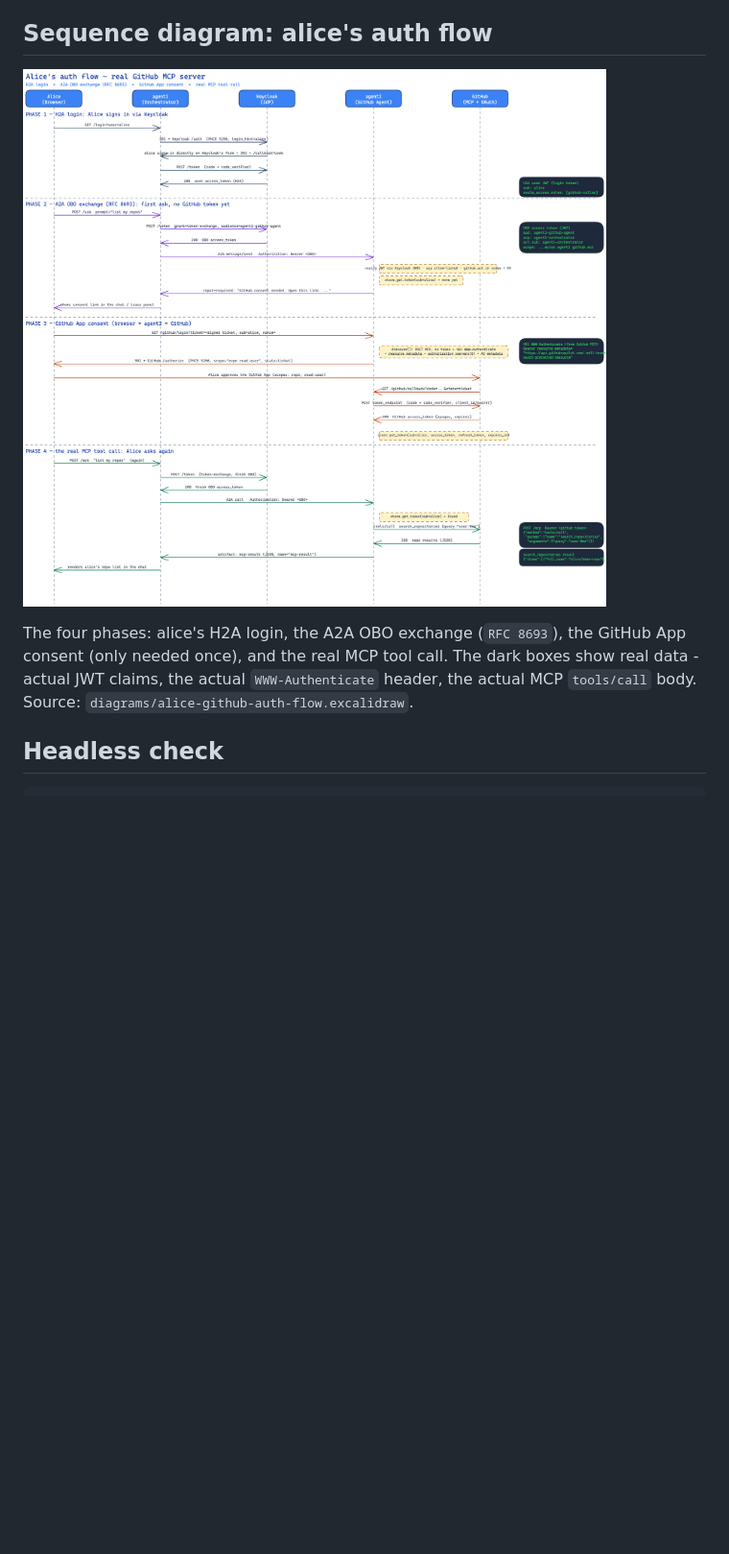
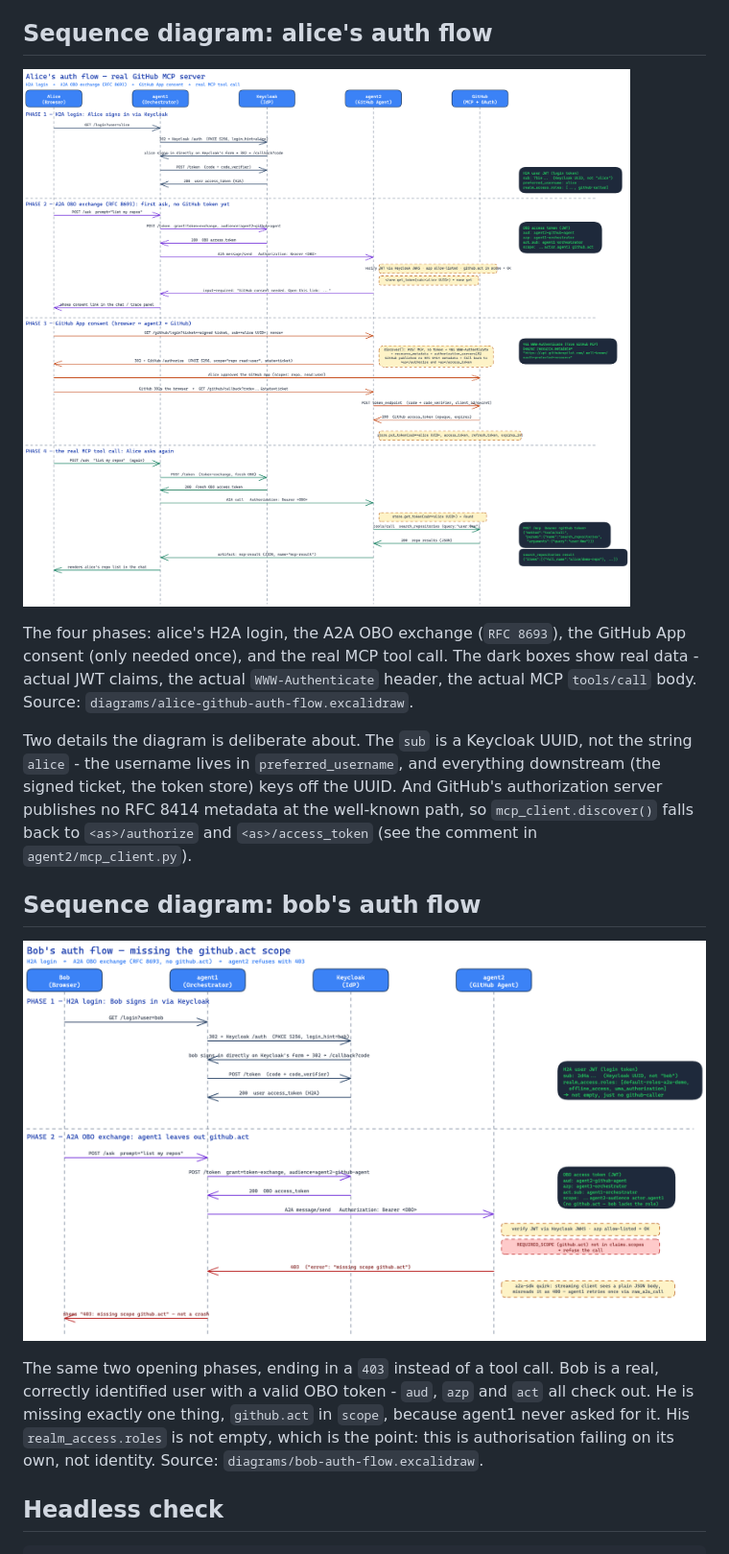
Before and after one commit to hingyeung/a2a-auth-demo, a Markdown page: README.md, the part around one of its changes. Shown at 96% size. Rendered like a GitHub page; pictures changed too: diagrams/alice-github-auth-flow.png, diagrams/bob-auth-flow.png; blank space fills up the shorter version.

Commit message:
Fix diagram inaccuracies against the code, embed all three in README
Verified all three diagrams against the source and corrected what did not
match.

alice-github-auth-flow:
- sub is a Keycloak UUID, not the string "alice". The realm export gives
  the users no fixed id and there is no sub mapper, so Keycloak assigns
  one. Added preferred_username, which is where "alice" actually lives.
- The /github/callback hop starts at the browser. GitHub 302s the browser
  and the browser calls agent2; the arrow was drawn GitHub -> agent2.
- GitHub's authorization server publishes no RFC 8414 metadata, so
  mcp_client.discover() falls back to <as>/authorize and <as>/access_token.
  The note implied the metadata fetch succeeds.

bob-auth-flow:
- realm_access.roles was shown as empty. Bob has default-roles-a2a-demo,
  which expands to offline_access and uma_authorization. He is a normal
  logged-in user missing exactly one role, which is the whole point.
- Same UUID fix for bob's sub.

architecture-overview:
- Added the missing hop: the browser talks straight to agent2 for the
  GitHub App consent leg (agent2/github_oauth.py). There was no arrow.
- "agent2 never logs anyone in" was misleading; it does run a full OAuth
  leg. Reworded to: never logs anyone into the realm, never checks a
  password.
- The agent2 -> GitHub arrow also carries authorize/token, not just MCP.
- The Keycloak -> agent1 trust arrow started in empty space, not on the
  Keycloak ellipse. Rerouted it off the ellipse edge.

Also resized the note and evidence boxes so the longer text fits, and
embedded the architecture and bob diagrams in the README alongside alice's.

Claude-Session: https://claude.ai/code/session_01HZsMgAK1HownFJ4Tu1cg6h

```diff
--- a/README.md
+++ b/README.md
@@ -61,6 +71,24 @@ The four phases: alice's H2A login, the A2A OBO exchange (`RFC 8693`), the
 GitHub App consent (only needed once), and the real MCP tool call. The dark
 boxes show real data - actual JWT claims, the actual `WWW-Authenticate`
 header, the actual MCP `tools/call` body. Source: `diagrams/alice-github-auth-flow.excalidraw`.
+
+Two details the diagram is deliberate about. The `sub` is a Keycloak UUID, not
+the string `alice` - the username lives in `preferred_username`, and everything
+downstream (the signed ticket, the token store) keys off the UUID. And GitHub's
+authorization server publishes no RFC 8414 metadata at the well-known path, so
+`mcp_client.discover()` falls back to `<as>/authorize` and `<as>/access_token`
+(see the comment in `agent2/mcp_client.py`).
+
+## Sequence diagram: bob's auth flow
+
+![Bob's auth flow — missing the github.act scope](diagrams/bob-auth-flow.png)
+
+The same two opening phases, ending in a `403` instead of a tool call. Bob is a
+real, correctly identified user with a valid OBO token - `aud`, `azp` and `act`
+all check out. He is missing exactly one thing, `github.act` in `scope`, because
+agent1 never asked for it. His `realm_access.roles` is not empty, which is the
+point: this is authorisation failing on its own, not identity.
+Source: `diagrams/bob-auth-flow.excalidraw`.
 
 ## Headless check
 
```
Also changed, not shown: other parts of README.md (+10 -0 lines), diagrams/architecture-overview.png, 3 other files.
